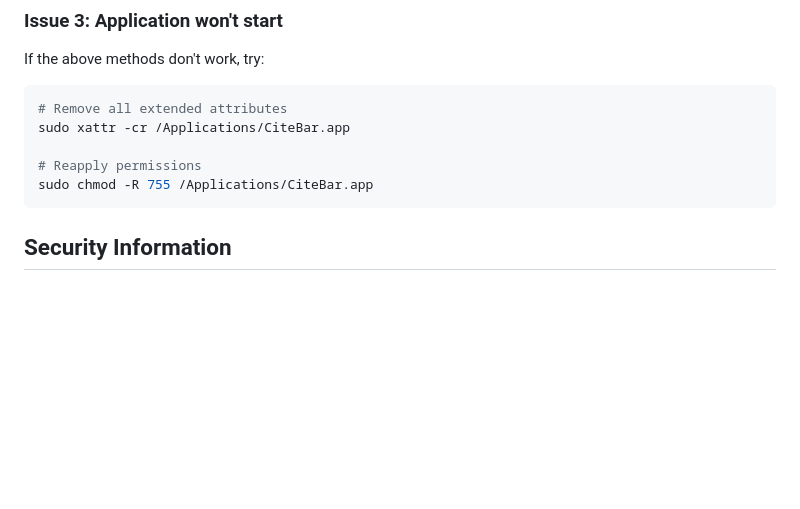
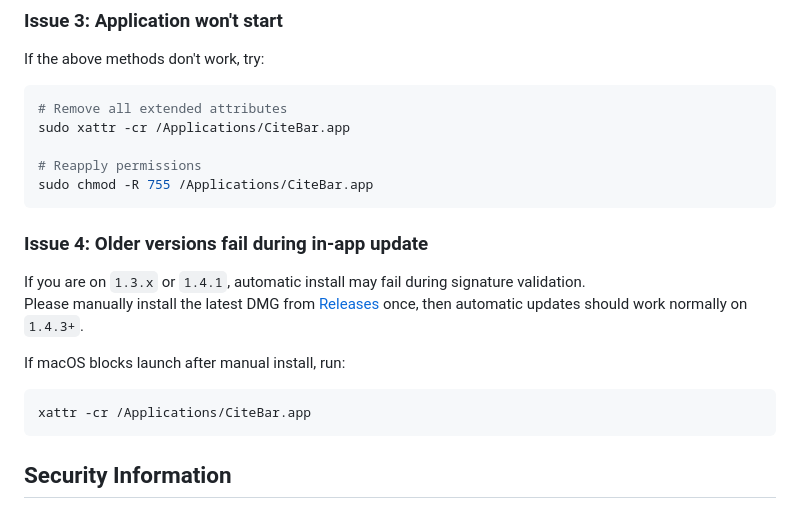
Before and after one commit to hichipli/CiteBar, a Markdown page: DISTRIBUTION.md, the part around the change. Drawn GitHub-style; blank space fills up the shorter version.

````diff
--- a/DISTRIBUTION.md
+++ b/DISTRIBUTION.md
@@ -39,6 +39,15 @@ sudo xattr -cr /Applications/CiteBar.app
 
 # Reapply permissions
 sudo chmod -R 755 /Applications/CiteBar.app
+```
+
+### Issue 4: Older versions fail during in-app update
+If you are on `1.3.x` or `1.4.1`, automatic install may fail during signature validation.
+Please manually install the latest DMG from [Releases](https://github.com/hichipli/CiteBar/releases/latest) once, then automatic updates should work normally on `1.4.3+`.
+
+If macOS blocks launch after manual install, run:
+```bash
+xattr -cr /Applications/CiteBar.app
 ```
 
 ## Security Information
````
Also changed, not shown: README.md (+3 -0 lines).
